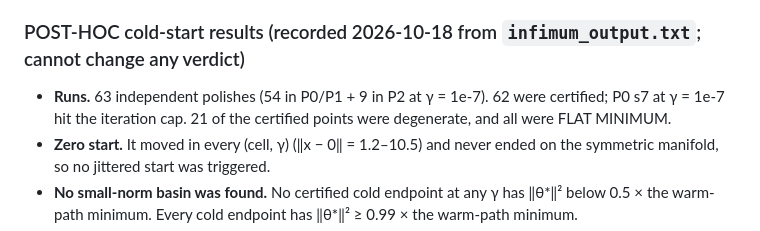
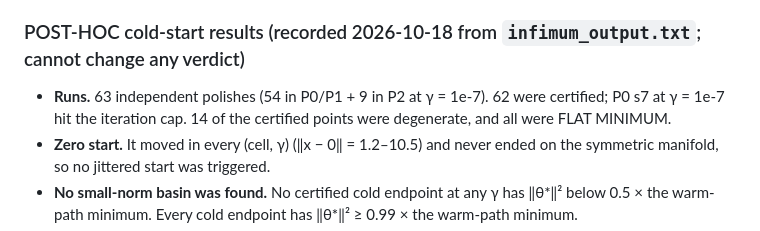
Before and after one commit to drgelavizhahmadi-dotcom/battery_hacketon, a Markdown page: paper2/revision/infimum_prereg.md, the part around the change. Drawn GitHub-style.

Commit message:
Infimum prereg: correct the degenerate cold-start count (14, not 21)
Co-Authored-By: Claude Opus 5.5 <noreply@anthropic.com>

```diff
--- a/paper2/revision/infimum_prereg.md
+++ b/paper2/revision/infimum_prereg.md
@@ -399,7 +399,7 @@ POST-HOC everywhere. It is reported separately and cannot change any pre-registe
 
 ### POST-HOC cold-start results (recorded 2026-10-18 from `infimum_output.txt`; cannot change any verdict)
 
-- **Runs.** 63 independent polishes (54 in P0/P1 + 9 in P2 at γ = 1e-7). 62 were certified; P0 s7 at γ = 1e-7 hit the iteration cap. 21 of the certified points were degenerate, and all were FLAT MINIMUM.
+- **Runs.** 63 independent polishes (54 in P0/P1 + 9 in P2 at γ = 1e-7). 62 were certified; P0 s7 at γ = 1e-7 hit the iteration cap. 14 of the certified points were degenerate, and all were FLAT MINIMUM.
 - **Zero start.** It moved in every (cell, γ) (‖x − 0‖ = 1.2–10.5) and never ended on the symmetric manifold, so no jittered start was triggered.
 - **No small-norm basin was found.** No certified cold endpoint at any γ has ‖θ*‖² below 0.5 × the warm-path minimum. Every cold endpoint has ‖θ*‖² ≥ 0.99 × the warm-path minimum.
 - **γ = 1e-3: one basin.** All 9 starts in each of P0 and P1 reach the warm-path branch: ‖θ*‖² within the warm range, predictions within 3e-10 of the output std.
```
